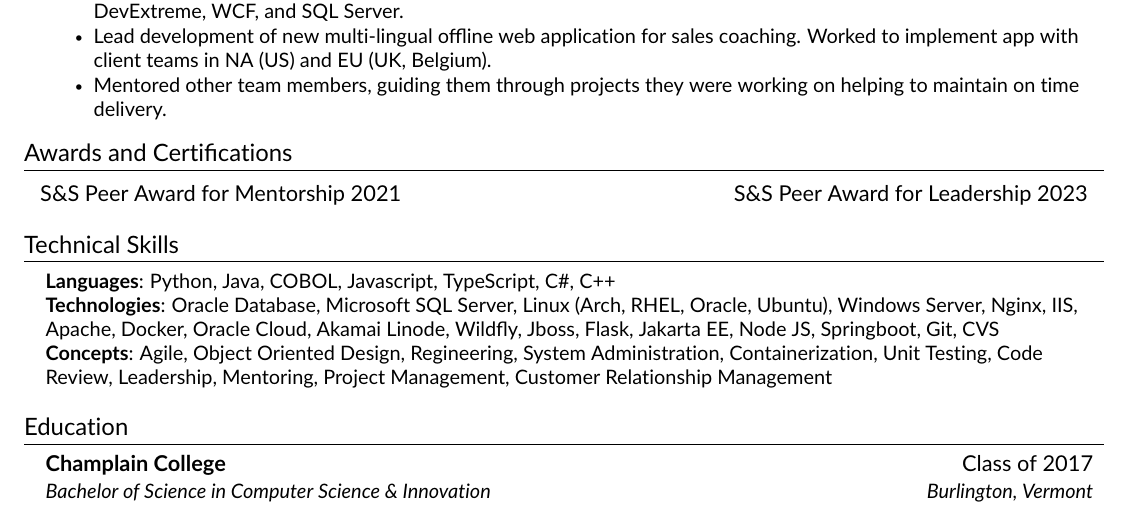
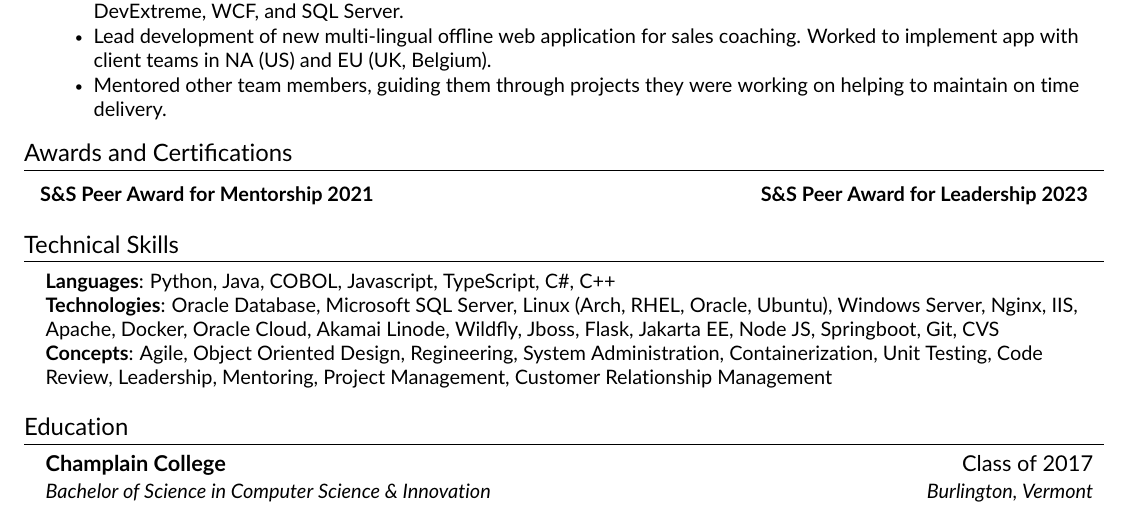
Before and after one commit to beanthemoonman/resume, a LaTeX CV (current/resume.tex, which reads current/src/awardsandcerts.tex): part of the page, cut so that both start at the same text. Compiled offline with pdfLaTeX.

Commit message:
Fix text on awards and certs

```diff
--- a/current/src/awardsandcerts.tex
+++ b/current/src/awardsandcerts.tex
@@ -1,6 +1,6 @@
 \section{Awards and Certifications}
     \begin{center}
         \begin{tabular*}{0.97\textwidth}[t]{l@{\extracolsep{\fill}}r}
-            S\&S Peer Award for Mentorship 2021 & S\&S Peer Award for Leadership 2023
+            \small \textbf{S\&S Peer Award for Mentorship 2021} & \small \textbf{S\&S Peer Award for Leadership 2023}
         \end{tabular*}
     \end{center}
```
